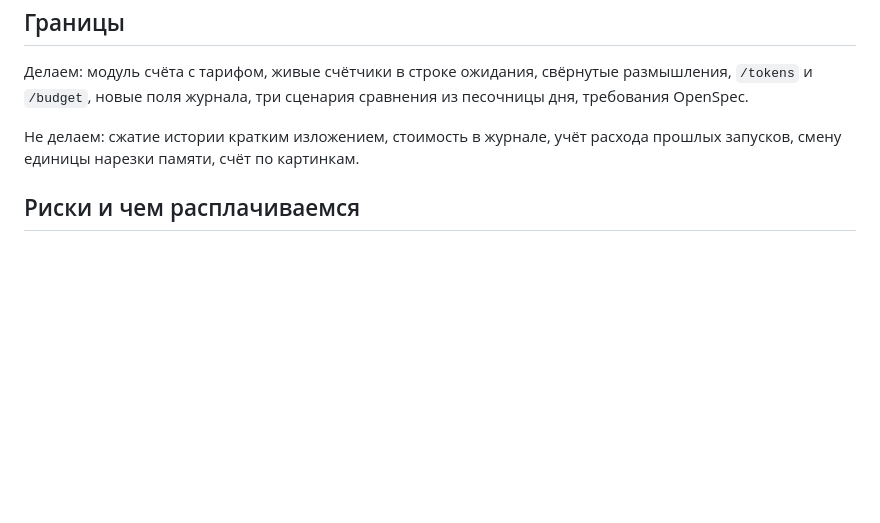
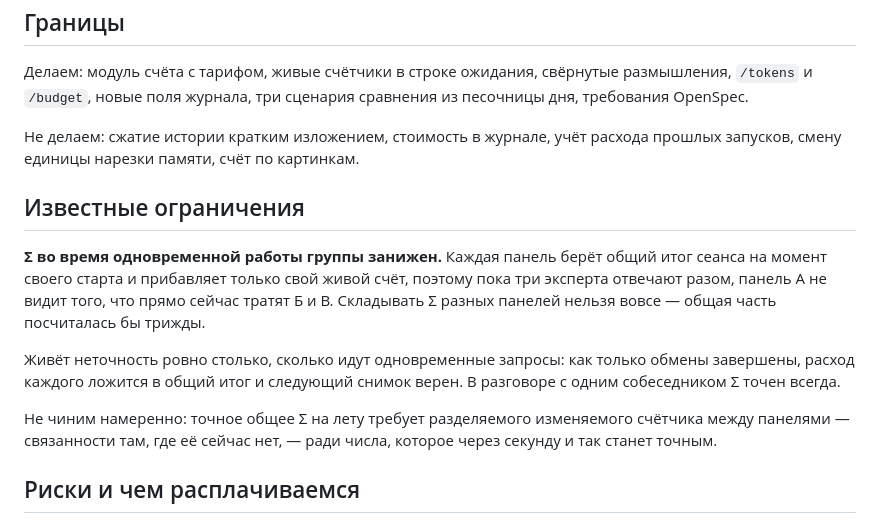
Before and after one commit to AlexanderKorytin/ai-challenge-2026, a Markdown page: week_2/day_3/дизайн.md, the part around the change. Drawn GitHub-style; blank space fills up the shorter version.

Commit message:
Дизайн: записано ограничение Σ при одновременной работе группы
Панель берёт общий итог на момент своего старта и прибавляет свой живой
счёт — пока эксперты отвечают разом, каждая панель занижает общий итог,
а складывать Σ разных панелей нельзя. Не чиним намеренно: точное Σ на
лету требует разделяемого счётчика между панелями ради числа, которое
через секунду станет точным само.

Co-Authored-By: Claude Opus 5 <noreply@anthropic.com>
Claude-Session: https://claude.ai/code/session_01S7j257ywdBsjyv68wuUBL1

```diff
--- a/week_2/day_3/дизайн.md
+++ b/week_2/day_3/дизайн.md
@@ -92,6 +92,21 @@ OpenSpec.
 Не делаем: сжатие истории кратким изложением, стоимость в журнале, учёт расхода прошлых запусков,
 смену единицы нарезки памяти, счёт по картинкам.
 
+## Известные ограничения
+
+**Σ во время одновременной работы группы занижен.** Каждая панель берёт общий итог сеанса на
+момент своего старта и прибавляет только свой живой счёт, поэтому пока три эксперта отвечают
+разом, панель А не видит того, что прямо сейчас тратят Б и В. Складывать Σ разных панелей нельзя
+вовсе — общая часть посчиталась бы трижды.
+
+Живёт неточность ровно столько, сколько идут одновременные запросы: как только обмены завершены,
+расход каждого ложится в общий итог и следующий снимок верен. В разговоре с одним собеседником
+Σ точен всегда.
+
+Не чиним намеренно: точное общее Σ на лету требует разделяемого изменяемого счётчика между
+панелями — связанности там, где её сейчас нет, — ради числа, которое через секунду и так станет
+точным.
+
 ## Риски и чем расплачиваемся
 
 - Репозиторий тяжелеет на 6.4 МБ (словарь токенизатора), появляется зависимость `tokenizers`.
```
